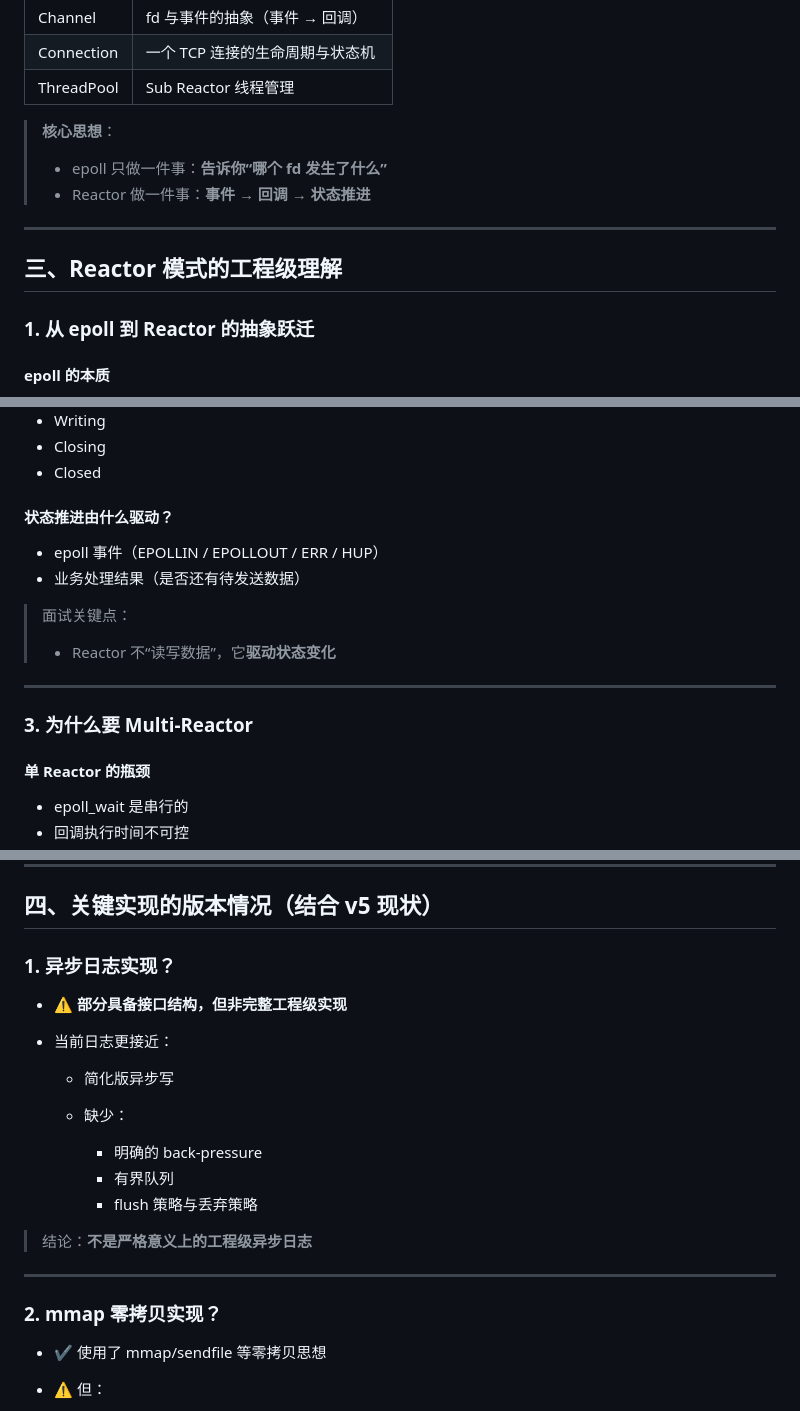
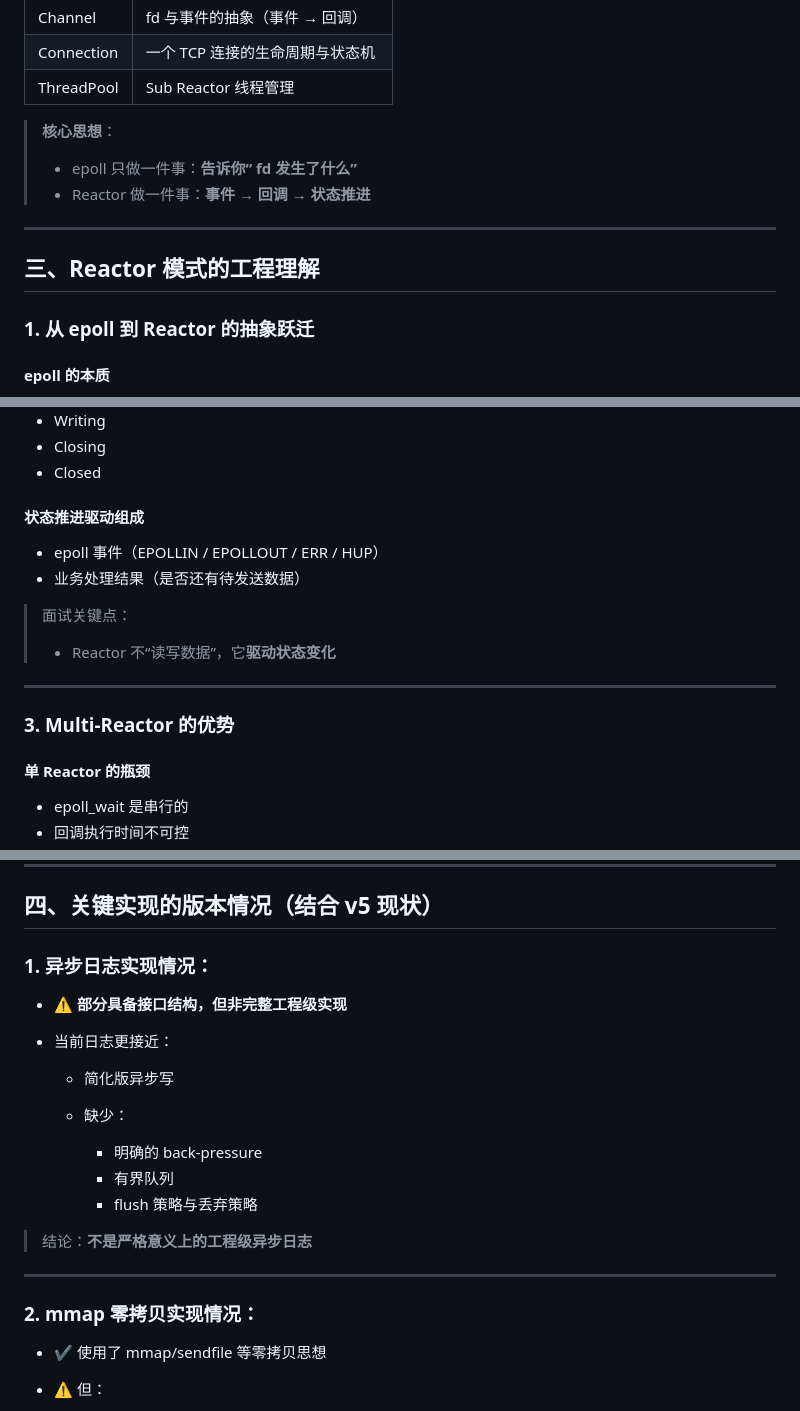
Before and after one commit to xzgjj/TinyWebServer_demo, a Markdown page: README.md, 3 parts joined by grey strips. GitHub-like rendering.

```diff
--- a/README.md
+++ b/README.md
@@ -57,12 +57,12 @@
 
 > **核心思想**：
 >
-> * epoll 只做一件事：**告诉你“哪个 fd 发生了什么”**
+> * epoll 只做一件事：**告诉你“ fd 发生了什么”**
 > * Reactor 做一件事：**事件 → 回调 → 状态推进**
 
 ---
 
-## 三、Reactor 模式的工程级理解
+## 三、Reactor 模式的工程理解
 
 ### 1. 从 epoll 到 Reactor 的抽象跃迁
 
@@ -102,7 +102,7 @@ fd + events + callback  => Channel
 * Closing
 * Closed
 
-#### 状态推进由什么驱动？
+#### 状态推进驱动组成
 
 * epoll 事件（EPOLLIN / EPOLLOUT / ERR / HUP）
 * 业务处理结果（是否还有待发送数据）
@@ -113,7 +113,7 @@ fd + events + callback  => Channel
 
 ---
 
-### 3. 为什么要 Multi-Reactor
+### 3.  Multi-Reactor 的优势
 
 #### 单 Reactor 的瓶颈
 
@@ -136,7 +136,7 @@ fd + events + callback  => Channel
 
 ## 四、关键实现的版本情况（结合 v5 现状）
 
-### 1. 异步日志实现？
+### 1. 异步日志实现情况：
 
 * ⚠️ **部分具备接口结构，但非完整工程级实现**
 * 当前日志更接近：
@@ -152,7 +152,7 @@ fd + events + callback  => Channel
 
 ---
 
-### 2. mmap 零拷贝实现？
+### 2. mmap 零拷贝实现情况：
 
 * ✔ 使用了 mmap/sendfile 等零拷贝思想
 * ⚠ 但：
```
Also changed, not shown: other parts of README.md (+81 -12 lines).
